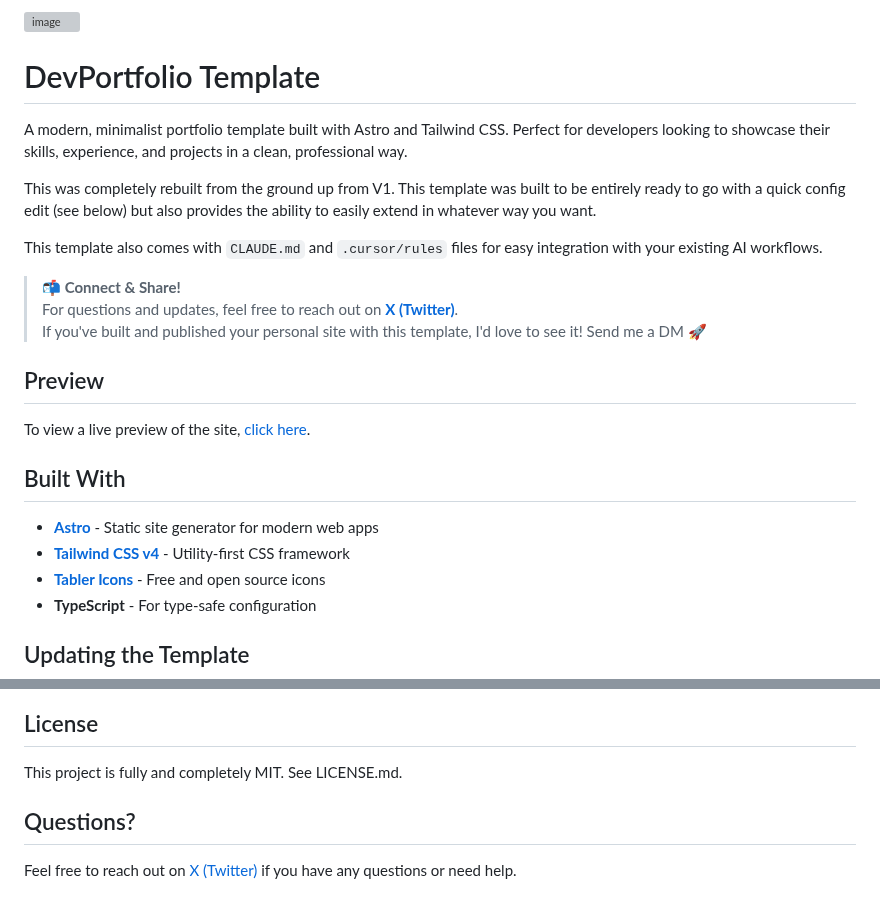
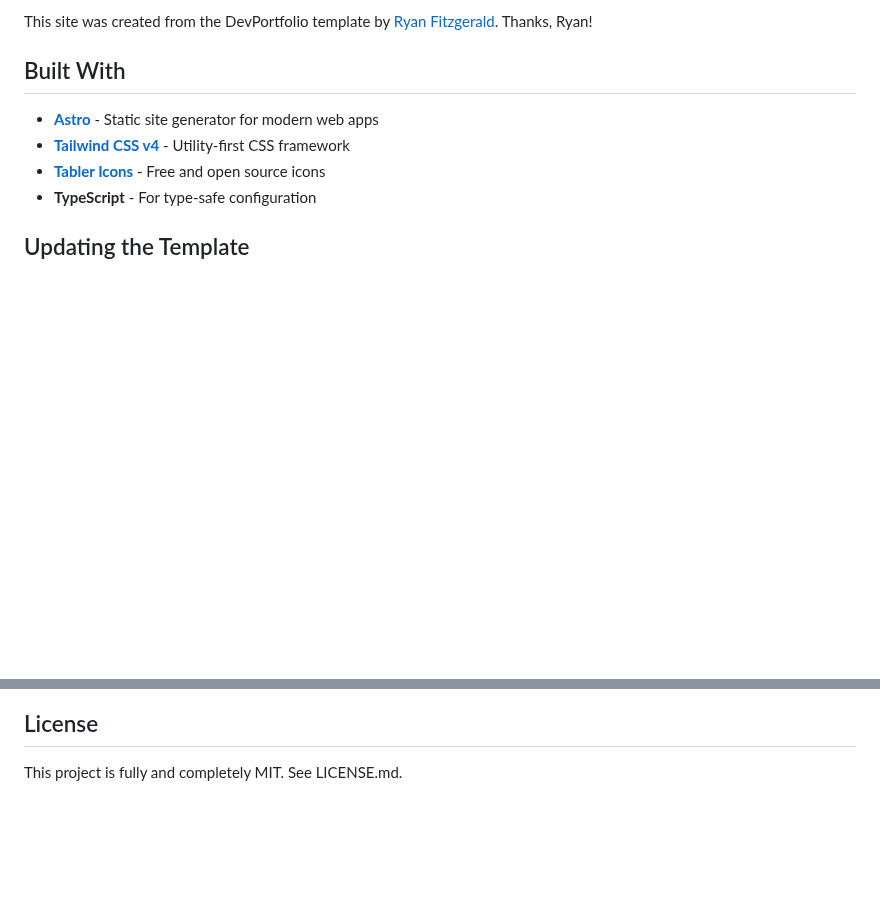
Before and after one commit to zaherkarp/zaherkarp.github.io, a Markdown page: README.md, 2 parts joined by grey strips. GitHub-like rendering; blank space fills up the shorter version; grey boxes are pictures that could not be loaded.

Commit message:
Revise README to credit template creator
Removed sections about the DevPortfolio template and added a credit to Ryan Fitzgerald.

```diff
--- a/README.md
+++ b/README.md
@@ -1,20 +1,4 @@
-<img width="1943" height="1093" alt="image" src="https://github.com/user-attachments/assets/cc2ff955-17c2-48c7-81c8-479a0f061850" />
-
-# DevPortfolio Template
-
-A modern, minimalist portfolio template built with Astro and Tailwind CSS. Perfect for developers looking to showcase their skills, experience, and projects in a clean, professional way.
-
-This was completely rebuilt from the ground up from V1. This template was built to be entirely ready to go with a quick config edit (see below) but also provides the ability to easily extend in whatever way you want.
-
-This template also comes with `CLAUDE.md` and `.cursor/rules` files for easy integration with your existing AI workflows.
-
-> **📬 Connect & Share!**
-> For questions and updates, feel free to reach out on [**X (Twitter)**](https://x.com/rfitzio).
-> If you've built and published your personal site with this template, I'd love to see it! Send me a DM 🚀
-
-## Preview
-
-To view a live preview of the site, [click here](https://ryanfitzgerald.github.io/devportfolio/).
+This site was created from the DevPortfolio template by [Ryan Fitzgerald](https://ryanfitzgerald.github.io/devportfolio/). Thanks, Ryan!
 
 ## Built With
 
@@ -181,7 +165,3 @@ To view the changelog, see CHANGELOG.md.
 ## License
 
 This project is fully and completely MIT. See LICENSE.md.
-
-## Questions?
-
-Feel free to reach out on [X (Twitter)](https://x.com/rfitzio) if you have any questions or need help.
```
